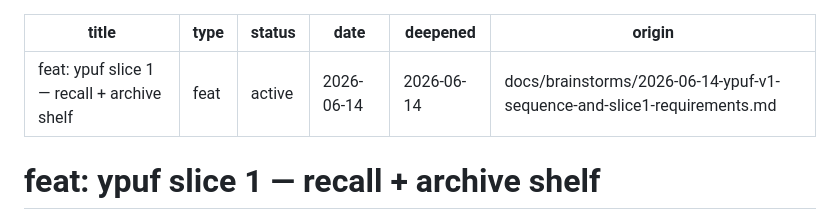
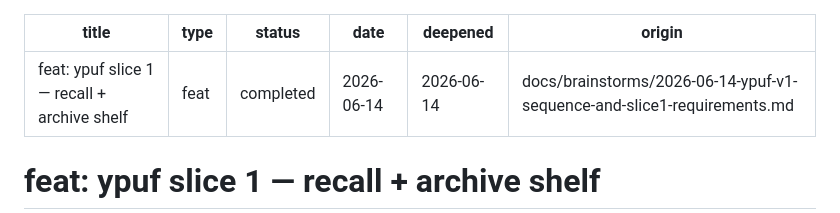
Before and after one commit to momentmaker/ypuf, a Markdown page: docs/plans/2026-06-14-001-feat-ypuf-slice1-recall-shelf-plan.md, the part around the change. GitHub-like rendering.

Commit message:
docs: mark slice-1 plan completed

```diff
--- a/docs/plans/2026-06-14-001-feat-ypuf-slice1-recall-shelf-plan.md
+++ b/docs/plans/2026-06-14-001-feat-ypuf-slice1-recall-shelf-plan.md
@@ -1,7 +1,7 @@
 ---
 title: "feat: ypuf slice 1 — recall + archive shelf"
 type: feat
-status: active
+status: completed
 date: 2026-06-14
 deepened: 2026-06-14
 origin: docs/brainstorms/2026-06-14-ypuf-v1-sequence-and-slice1-requirements.md
```
